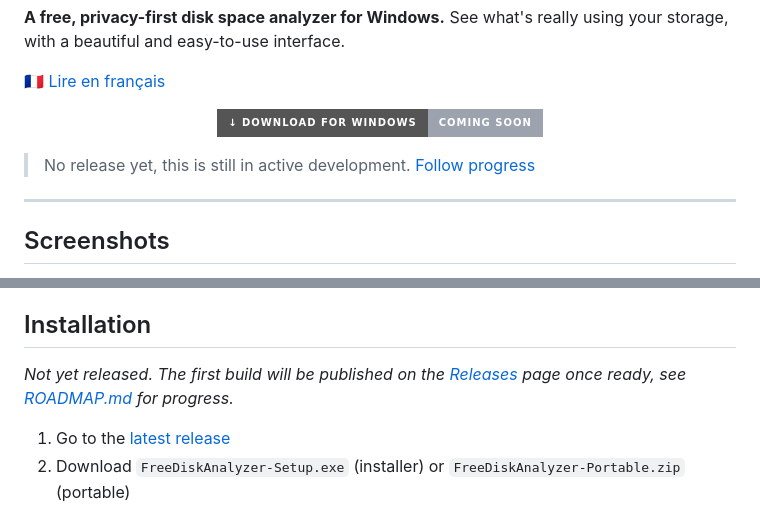
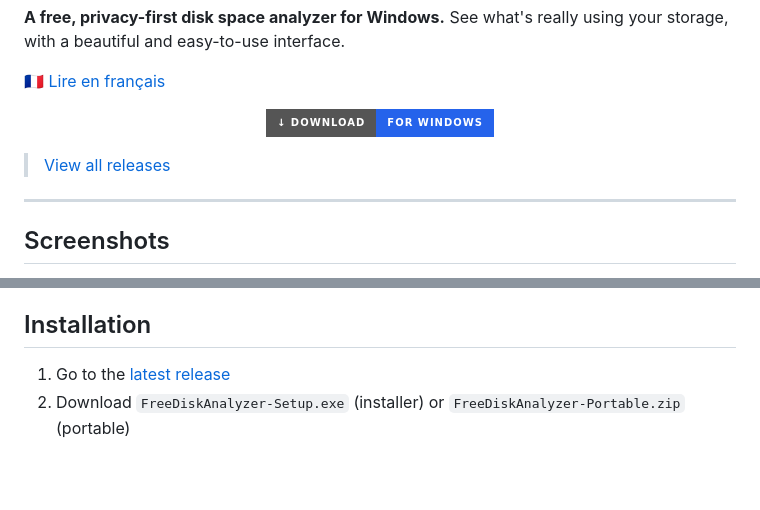
Before and after one commit to jeremstyke/free-disk-analyzer, a Markdown page: README.md, 2 parts joined by grey strips. Rendered like a GitHub page; badges without logos; blank space fills up the shorter version.

```diff
--- a/README.md
+++ b/README.md
@@ -13,10 +13,12 @@ See what's really using your storage, with a beautiful and easy-to-use interface
 🇫🇷 [Lire en français](README.fr.md)
 
 <p align="center">
-  <img src="https://img.shields.io/badge/%E2%86%93%20Download%20for%20Windows-Coming%20soon-9CA3AF?style=for-the-badge" alt="Download for Windows - Coming soon" />
+  <a href="../../releases/latest">
+    <img src="https://img.shields.io/badge/%E2%86%93%20Download-for%20Windows-2563EB?style=for-the-badge" alt="Download for Windows" />
+  </a>
 </p>
 
-> No release yet, this is still in active development. [Follow progress](docs/ROADMAP.md)
+> [View all releases](../../releases)
 
 ---
 
@@ -40,8 +42,6 @@ See what's really using your storage, with a beautiful and easy-to-use interface
 - Free forever. No subscription, no premium tier, no artificial limits
 
 ## Installation
-
-*Not yet released. The first build will be published on the [Releases](../../releases) page once ready, see [ROADMAP.md](docs/ROADMAP.md) for progress.*
 
 1. Go to the [latest release](../../releases/latest)
 2. Download `FreeDiskAnalyzer-Setup.exe` (installer) or `FreeDiskAnalyzer-Portable.zip` (portable)
```
Also changed, not shown: README.fr.md (+4 -4 lines), docs/ROADMAP.md (+1 -1 lines).
